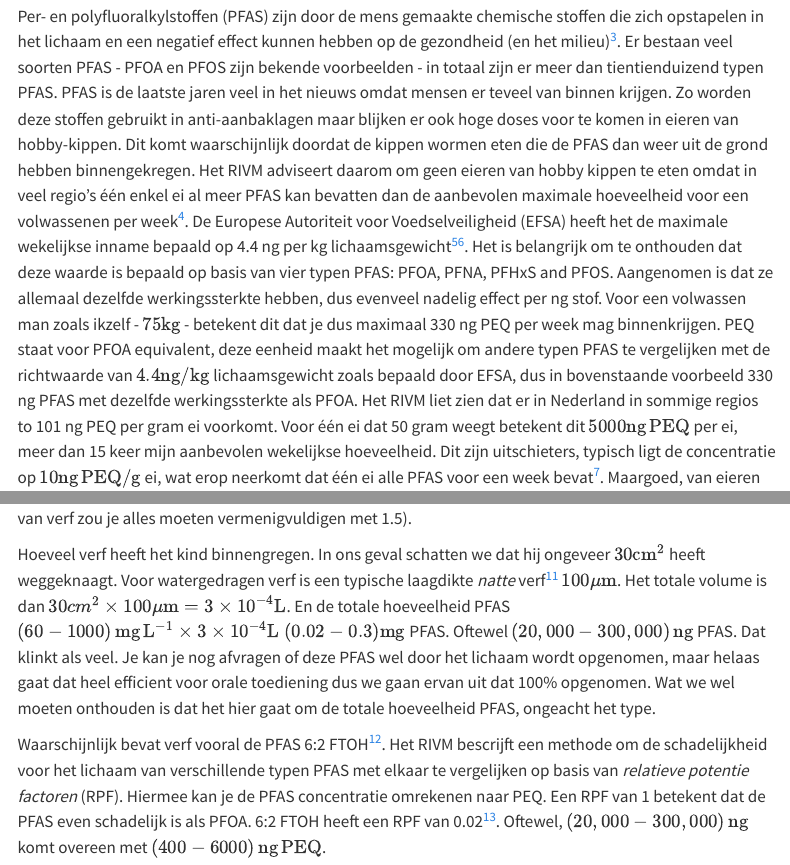
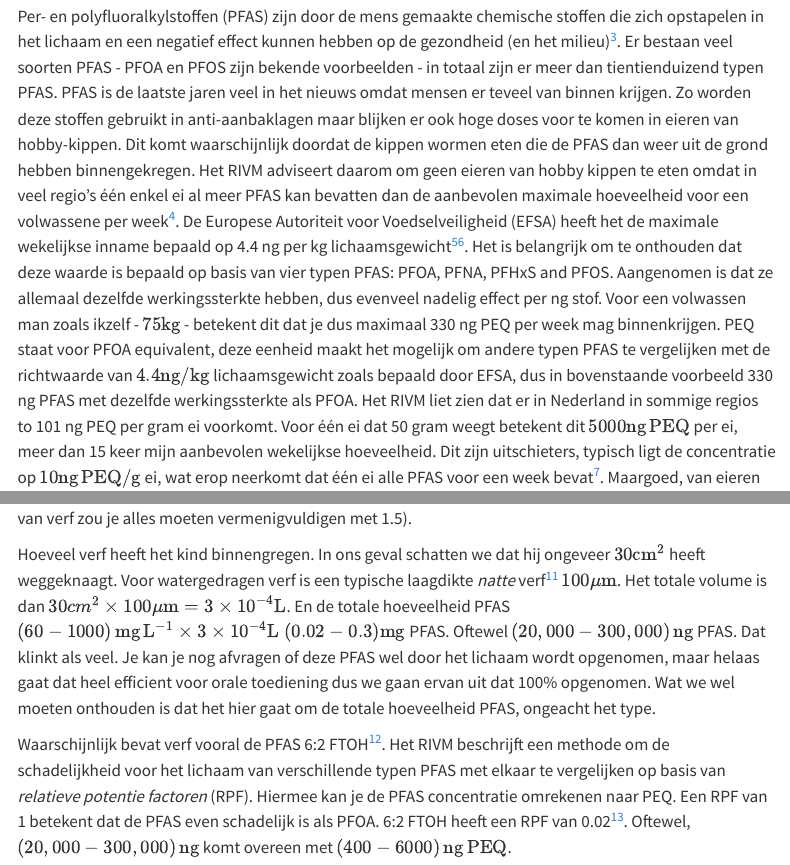
Before and after one commit to richardbartels/richardbartels.github.io, a Quarto document (posts/2026-02-06_pfas-verf/index.qmd): the page in a window 1100 px wide, from 500 px down, and a second part further down, joined at a grey line. Rendered offline with R 4.5, knitr and Pandoc in place of Quarto, with nearby package versions; menus at the side of the page are left out.

Commit message:
Minor textual updates

```diff
--- a/posts/2026-02-06_pfas-verf/index.qmd
+++ b/posts/2026-02-06_pfas-verf/index.qmd
@@ -19,7 +19,7 @@ we hem in een tentje in zijn bed gelegd, maar toen dit toch onpraktisch bleek ma
 nieuw ledikant aangeschaft van onbehandeld hout.[^1] Goed, het probleem was verholpen maar inmiddels had onze zoon toch aardig wat van het bedje afgeschraapt. Dus vroegen wij ons af, kan dit kwaad? We konden niet meer achterhalen welke verf er was gebruikt om het bedje over te verven. Lood zal er niet ingezeten hebben, dat is al decennia verboden. Maar inmiddels is ook bekend geworden dat veel verf PFAS bevat[^2]. Kan hij hierdoor problematisch veel PFAS hebben binnengekregen? We zoeken het uit.
 
 Per- en polyfluoralkylstoffen (PFAS) zijn door de mens gemaakte chemische stoffen die zich opstapelen in het lichaam en een negatief effect kunnen hebben op de gezondheid (en het milieu)[^3]. Er bestaan veel soorten PFAS - PFOA en PFOS zijn bekende voorbeelden - in totaal zijn er meer dan tientienduizend typen PFAS. PFAS is de laatste jaren veel in het nieuws omdat mensen er teveel van binnen krijgen. Zo worden deze stoffen gebruikt in anti-aanbaklagen maar blijken er ook hoge doses voor te komen in eieren van hobby-kippen.
-Dit komt waarschijnlijk doordat de kippen wormen eten die de PFAS dan weer uit de grond hebben binnengekregen. Het RIVM adviseert daarom om geen eieren van hobby kippen te eten omdat in veel regio's één enkel ei al meer PFAS kan bevatten dan de aanbevolen maximale hoeveelheid voor een volwassenen per week[^4]. De Europese Autoriteit voor Voedselveiligheid (EFSA) heeft het de maximale wekelijkse inname bepaald op 4.4 ng per kg lichaamsgewicht[^5][^ng]. Het is belangrijk om te onthouden dat deze waarde is bepaald op basis van vier typen PFAS: PFOA, PFNA, PFHxS and PFOS. Aangenomen is dat ze allemaal dezelfde werkingssterkte hebben, dus evenveel nadelig effect per ng stof. Voor een volwassen man zoals ikzelf - $75 \text{kg}$ - betekent dit dat je dus maximaal 330 ng PEQ per week mag binnenkrijgen. PEQ staat voor PFOA equivalent, deze eenheid maakt het mogelijk om andere typen PFAS te vergelijken met de richtwaarde van $4.4 \text{ng}/\text{kg}$ lichaamsgewicht zoals bepaald door EFSA, dus in bovenstaande voorbeeld 330 ng PFAS met dezelfde werkingssterkte als PFOA. Het RIVM liet zien dat er in Nederland in sommige regios to 101 ng PEQ per gram ei voorkomt. Voor één ei dat 50 gram weegt betekent dit $5000 \text{ng}\,\text{PEQ}$ per ei, meer dan 15 keer mijn aanbevolen wekelijkse hoeveelheid. Dit zijn uitschieters, typisch ligt de concentratie op $10 \text{ng}\,\text{PEQ} / \text{g}$ ei, wat erop neerkomt dat één ei alle PFAS voor een week bevat[^4]. Maargoed, van eieren wisten we dit inmiddels, maar hoe zit het met verf?
+Dit komt waarschijnlijk doordat de kippen wormen eten die de PFAS dan weer uit de grond hebben binnengekregen. Het RIVM adviseert daarom om geen eieren van hobby kippen te eten omdat in veel regio's één enkel ei al meer PFAS kan bevatten dan de aanbevolen maximale hoeveelheid voor een volwassene per week[^4]. De Europese Autoriteit voor Voedselveiligheid (EFSA) heeft het de maximale wekelijkse inname bepaald op 4.4 ng per kg lichaamsgewicht[^5][^ng]. Het is belangrijk om te onthouden dat deze waarde is bepaald op basis van vier typen PFAS: PFOA, PFNA, PFHxS and PFOS. Aangenomen is dat ze allemaal dezelfde werkingssterkte hebben, dus evenveel nadelig effect per ng stof. Voor een volwassen man zoals ikzelf - $75 \text{kg}$ - betekent dit dat je dus maximaal 330 ng PEQ per week mag binnenkrijgen. PEQ staat voor PFOA equivalent, deze eenheid maakt het mogelijk om andere typen PFAS te vergelijken met de richtwaarde van $4.4 \text{ng}/\text{kg}$ lichaamsgewicht zoals bepaald door EFSA, dus in bovenstaande voorbeeld 330 ng PFAS met dezelfde werkingssterkte als PFOA. Het RIVM liet zien dat er in Nederland in sommige regios to 101 ng PEQ per gram ei voorkomt. Voor één ei dat 50 gram weegt betekent dit $5000 \text{ng}\,\text{PEQ}$ per ei, meer dan 15 keer mijn aanbevolen wekelijkse hoeveelheid. Dit zijn uitschieters, typisch ligt de concentratie op $10 \text{ng}\,\text{PEQ} / \text{g}$ ei, wat erop neerkomt dat één ei alle PFAS voor een week bevat[^4]. Maargoed, van eieren wisten we dit inmiddels, maar hoe zit het met verf?
 
 Om te bepalen of een kind een schadelijke hoeveelheid PFAS via verf heeft binnengekregen zijn een aantal factoren van belang: hoeveel PFAS heeft het binnengekregen? Welk type PFAS heeft het binnengekregen? En hoeveel PFAS is schadelijk?
 
@@ -27,7 +27,7 @@ Allereerst, hoeveel PFAS heeft het binnengekregen via de verf. Het is belangrijk
 
 Hoeveel verf heeft het kind binnengregen. In ons geval schatten we dat hij ongeveer $30\text{cm}^2$ heeft weggeknaagt. Voor watergedragen verf is een typische laagdikte *natte* verf[^6] $100 \mu \text{m}$. Het totale volume is dan $30 {cm}^2 \times 100 \mu \text{m} = 3\times10^{-4} \text{L}$. En de totale hoeveelheid PFAS $\left(60 - 1000\right)\text{mg}\,\text{L}^{-1} \times 3\times10^{-4} \text{L} ~ (0.02 - 0.3) \text{mg}$ PFAS. Oftewel $\left(20,000 - 300,000\right) \text{ng}$ PFAS. Dat klinkt als veel. Je kan je nog afvragen of deze PFAS wel door het lichaam wordt opgenomen, maar helaas gaat dat heel efficient voor orale toediening dus we gaan ervan uit dat 100% opgenomen. Wat we wel moeten onthouden is dat het hier gaat om de totale hoeveelheid PFAS, ongeacht het type.
 
-Waarschijnlijk bevat verf vooral de PFAS 6:2 FTOH[^2]. Het RIVM bescrijft een methode om de schadelijkheid voor het lichaam van verschillende typen PFAS met elkaar te vergelijken op basis van *relatieve potentie factoren* (RPF). Hiermee kan je de PFAS concentratie omrekenen naar PEQ. Een RPF van 1 betekent dat de PFAS even schadelijk is als PFOA. 6:2 FTOH heeft een RPF van 0.02[^7]. Oftewel, $\left(20,000 - 300,000\right) \text{ng}$ komt overeen met $\left(400 - 6000\right) \text{ng}\,\text{PEQ}$.
+Waarschijnlijk bevat verf vooral de PFAS 6:2 FTOH[^2]. Het RIVM beschrijft een methode om de schadelijkheid voor het lichaam van verschillende typen PFAS met elkaar te vergelijken op basis van *relatieve potentie factoren* (RPF). Hiermee kan je de PFAS concentratie omrekenen naar PEQ. Een RPF van 1 betekent dat de PFAS even schadelijk is als PFOA. 6:2 FTOH heeft een RPF van 0.02[^7]. Oftewel, $\left(20,000 - 300,000\right) \text{ng}$ komt overeen met $\left(400 - 6000\right) \text{ng}\,\text{PEQ}$.
 
 In het meest ongunstige geval heeft hij dus $6000 \text{ng}\,\text{PEQ}$ binnengekregen. Maar laten we niet vergeten dat er nog steeds een reeële kans is dat er helemaal geen PFAS in de verf zat. Daarnaast was het gewoon houtverf, geen speciale schrobverf of iets dergelijks dus gerede kans dat de PFAS concentratie niet al te hoog was. De $400 \text{ng}\,\text{PEQ}$ is dus waarschijnlijk realistischer. Het RIVM adviseert niet meer dan $4.4 \text{ng}\,\text{PEQ}/\text{kg lichaamsgewicht}$ per week, voor een kind van ongeveer 10 kilogram is dat dus $44\text{ng}\,\text{PEQ}$ per week. $400 \text{ng}\,\text{PEQ}$ zit daar ruim boven, maar laten we het ook even in perspectief plaatsen.
 Eerder hadden we al laten zien dat een typisch hobby-kip ei al rond $500\text{ng}\,\text{PEQ}$ bevat, met uitschieters tot $5000 \text{ng}\,\text{PEQ}$ in bepaalde gemeentes. Via de verf heeft hij dus mogelijk evenveel PFAS binnenkregen als van het eten van één hobby-kip ei. Een paar hobby-kip eieren kunnen dus, qua PFAS, een stuk schadelijker zijn. Kortom, dat beetje (onbekende) verf kan waarschijnlijk qua PFAS niet al teveel kwaad.
```
